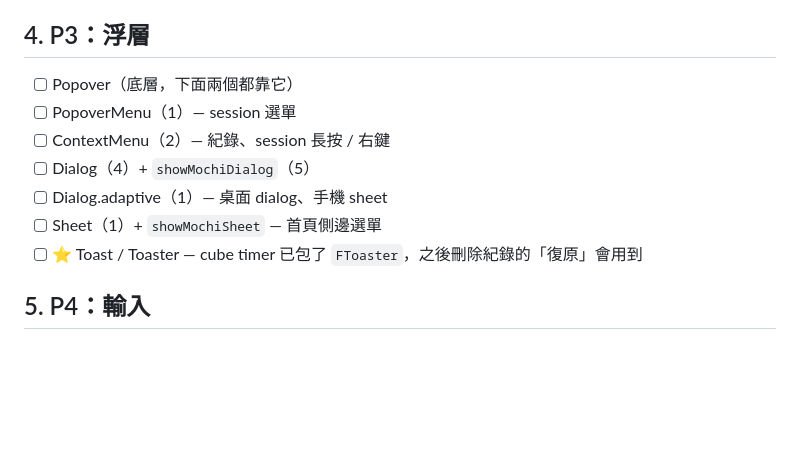
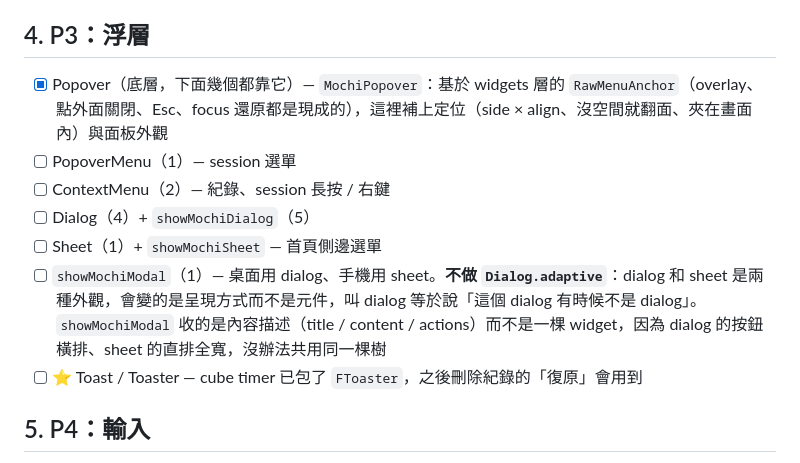
Before and after one commit to 901228/mochi_ui, a Markdown page: ROADMAP.md, the part around the change. GitHub-like rendering; blank space fills up the shorter version.

```diff
--- a/ROADMAP.md
+++ b/ROADMAP.md
@@ -54,12 +54,12 @@
 
 ## 4. P3：浮層
 
-- [ ] Popover（底層，下面兩個都靠它）
+- [x] Popover（底層，下面幾個都靠它）— `MochiPopover`：基於 widgets 層的 `RawMenuAnchor`（overlay、點外面關閉、Esc、focus 還原都是現成的），這裡補上定位（side × align、沒空間就翻面、夾在畫面內）與面板外觀
 - [ ] PopoverMenu（1）— session 選單
 - [ ] ContextMenu（2）— 紀錄、session 長按 / 右鍵
 - [ ] Dialog（4）+ `showMochiDialog`（5）
-- [ ] Dialog.adaptive（1）— 桌面 dialog、手機 sheet
 - [ ] Sheet（1）+ `showMochiSheet` — 首頁側邊選單
+- [ ] `showMochiModal`（1）— 桌面用 dialog、手機用 sheet。**不做 `Dialog.adaptive`**：dialog 和 sheet 是兩種外觀，會變的是呈現方式而不是元件，叫 dialog 等於說「這個 dialog 有時候不是 dialog」。`showMochiModal` 收的是內容描述（title / content / actions）而不是一棵 widget，因為 dialog 的按鈕橫排、sheet 的直排全寬，沒辦法共用同一棵樹
 - [ ] ⭐ Toast / Toaster — cube timer 已包了 `FToaster`，之後刪除紀錄的「復原」會用到
 
 ## 5. P4：輸入
```
Also changed, not shown: CLAUDE.md (+4 -2 lines).
